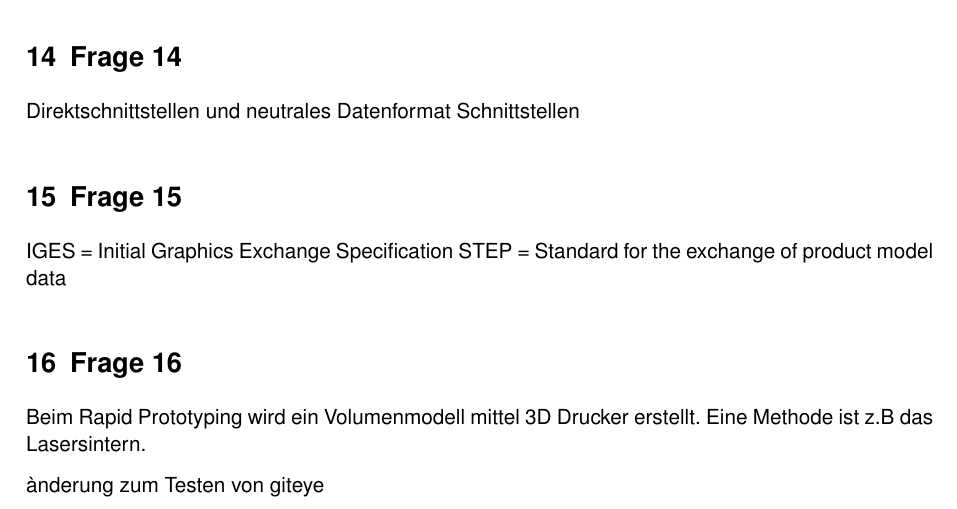
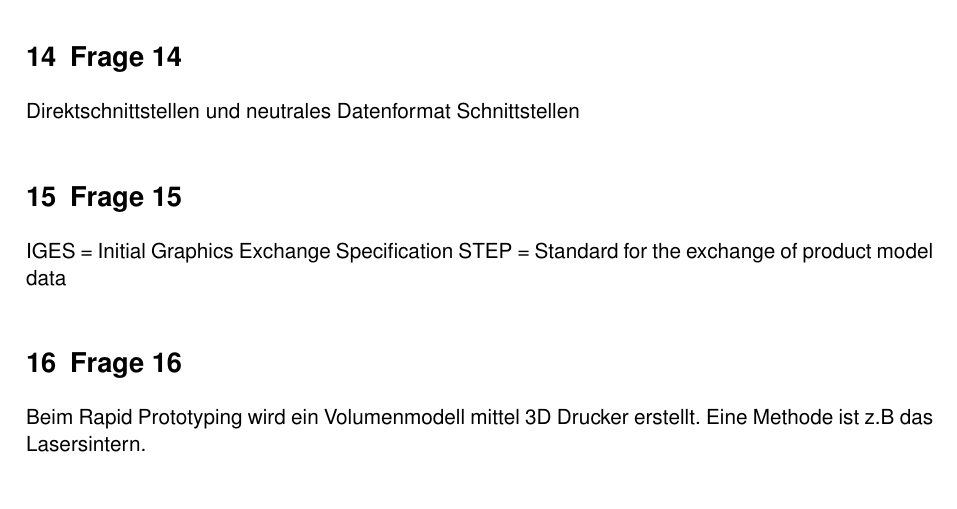
Before and after one commit to 5nickers/CAD-CAM-Probeklausur, a LaTeX document (Probeklausur.tex): part of page 3 of 3, cut so that both start at the same text. Compiled offline with pdfLaTeX.

Commit message:
Revert "Testen von giteye"
This reverts commit 4ccffa9387d9c465fe447adeb4c2aea8fdfb7e56.

```diff
--- a/Probeklausur.tex
+++ b/Probeklausur.tex
@@ -102,8 +102,6 @@ STEP = Standard for the exchange of product model data
 Beim Rapid Prototyping wird ein Volumenmodell mittel 3D Drucker erstellt. Eine Methode ist z.B das Lasersintern.
 
 
-ànderung zum Testen von giteye
-
 
 
 \end{document}
```
Also changed, not shown: 1 other file.
